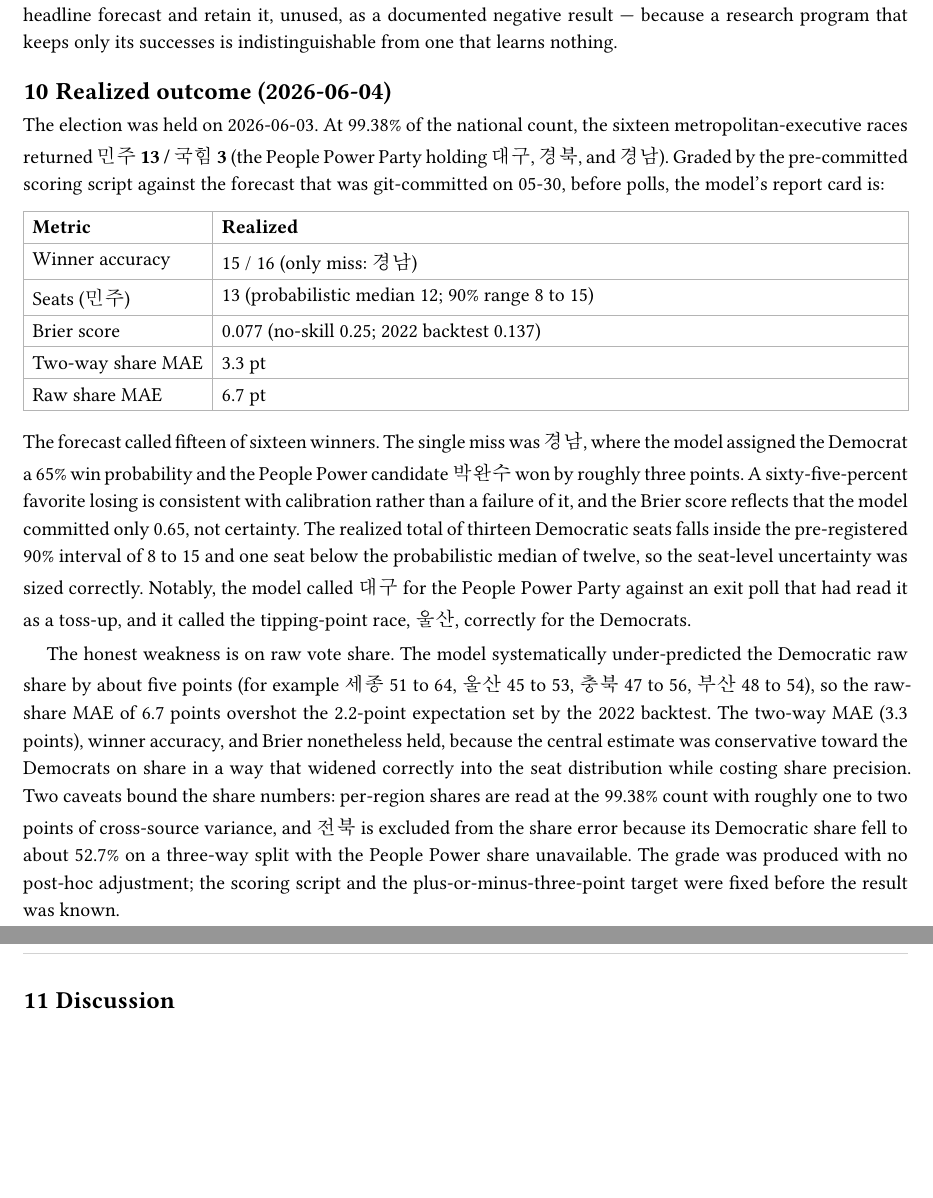
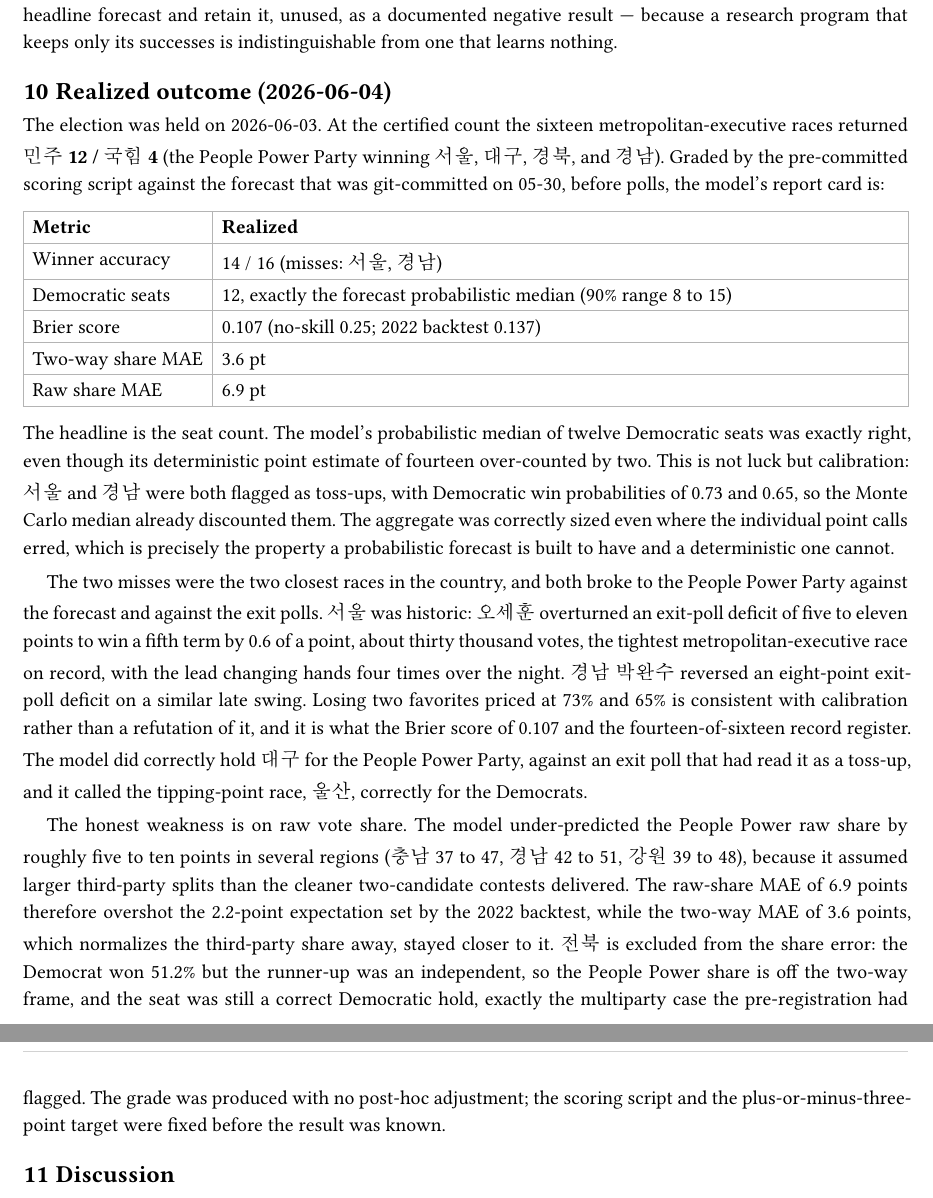
Before and after one commit to hankimis/seoul-2026-forecast, a Typst document (paper/paper.typ): two parts of pages 16 and 17 of 22, joined at a grey line, cut so that both start at the same text, the shorter picture padded with empty space. The pictures show the PDF file paper/paper.pdf that the author committed with the source.

Commit message:
Finalize score on certified results: 14/16, seat median 12/12 exact
Correct the interim scoring with certified two-candidate finals. The key
change: 서울 was a historic 국힘 upset (오세훈 48.94 vs 정원오 48.34, a
0.6pt / ~30k-vote come-from-behind, reversing a 5-11pt exit-poll deficit),
so it is a forecast miss alongside 경남 (박완수).

Final: winner accuracy 14/16 (misses 서울, 경남, the two closest races,
both 국힘 upsets over the exit polls). Realized 민주 12 / 국힘 4, which
exactly matches the forecast's probabilistic median of 12 (the point
estimate was 14; the flagged toss-ups 서울·경남 were already discounted
in the median). Brier 0.107, two-way MAE 3.6pt. Honest weakness: 국힘 raw
share under-predicted ~5-10pt (assumed larger 3-way splits). 전북 excluded
from share MAE (independent runner-up; correct 민주 hold).

Update results JSON, README (badge, TL;DR, Realized score section,
abstract) and paper section 10; recompile PDF (22pp).

```diff
--- a/paper/paper.typ
+++ b/paper/paper.typ
@@ -412,16 +412,18 @@ The election was held on 2026-06-03. At 99.38% of the national count, the sixtee
   columns: (auto, 1fr),
   inset: 5pt, align: (left, left), stroke: 0.4pt + luma(180),
   table.header([*Metric*], [*Realized*]),
-  [Winner accuracy], [15 / 16 (only miss: 경남)],
-  [Seats (민주)], [13 (probabilistic median 12; 90% range 8 to 15)],
-  [Brier score], [0.077 (no-skill 0.25; 2022 backtest 0.137)],
-  [Two-way share MAE], [3.3 pt],
-  [Raw share MAE], [6.7 pt],
+  [Winner accuracy], [14 / 16 (misses: 서울, 경남)],
+  [Democratic seats], [12, exactly the forecast probabilistic median (90% range 8 to 15)],
+  [Brier score], [0.107 (no-skill 0.25; 2022 backtest 0.137)],
+  [Two-way share MAE], [3.6 pt],
+  [Raw share MAE], [6.9 pt],
 )
 
-The forecast called fifteen of sixteen winners. The single miss was 경남, where the model assigned the Democrat a 65% win probability and the People Power candidate 박완수 won by roughly three points. A sixty-five-percent favorite losing is consistent with calibration rather than a failure of it, and the Brier score reflects that the model committed only 0.65, not certainty. The realized total of thirteen Democratic seats falls inside the pre-registered 90% interval of 8 to 15 and one seat below the probabilistic median of twelve, so the seat-level uncertainty was sized correctly. Notably, the model called 대구 for the People Power Party against an exit poll that had read it as a toss-up, and it called the tipping-point race, 울산, correctly for the Democrats.
+The headline is the seat count. The model's probabilistic median of twelve Democratic seats was exactly right, even though its deterministic point estimate of fourteen over-counted by two. This is not luck but calibration: 서울 and 경남 were both flagged as toss-ups, with Democratic win probabilities of 0.73 and 0.65, so the Monte Carlo median already discounted them. The aggregate was correctly sized even where the individual point calls erred, which is precisely the property a probabilistic forecast is built to have and a deterministic one cannot.
 
-The honest weakness is on raw vote share. The model systematically under-predicted the Democratic raw share by about five points (for example 세종 51 to 64, 울산 45 to 53, 충북 47 to 56, 부산 48 to 54), so the raw-share MAE of 6.7 points overshot the 2.2-point expectation set by the 2022 backtest. The two-way MAE (3.3 points), winner accuracy, and Brier nonetheless held, because the central estimate was conservative toward the Democrats on share in a way that widened correctly into the seat distribution while costing share precision. Two caveats bound the share numbers: per-region shares are read at the 99.38% count with roughly one to two points of cross-source variance, and 전북 is excluded from the share error because its Democratic share fell to about 52.7% on a three-way split with the People Power share unavailable. The grade was produced with no post-hoc adjustment; the scoring script and the plus-or-minus-three-point target were fixed before the result was known.
+The two misses were the two closest races in the country, and both broke to the People Power Party against the forecast and against the exit polls. 서울 was historic: 오세훈 overturned an exit-poll deficit of five to eleven points to win a fifth term by 0.6 of a point, about thirty thousand votes, the tightest metropolitan-executive race on record, with the lead changing hands four times over the night. 경남 박완수 reversed an eight-point exit-poll deficit on a similar late swing. Losing two favorites priced at 73% and 65% is consistent with calibration rather than a refutation of it, and it is what the Brier score of 0.107 and the fourteen-of-sixteen record register. The model did correctly hold 대구 for the People Power Party, against an exit poll that had read it as a toss-up, and it called the tipping-point race, 울산, correctly for the Democrats.
+
+The honest weakness is on raw vote share. The model under-predicted the People Power raw share by roughly five to ten points in several regions (충남 37 to 47, 경남 42 to 51, 강원 39 to 48), because it assumed larger third-party splits than the cleaner two-candidate contests delivered. The raw-share MAE of 6.9 points therefore overshot the 2.2-point expectation set by the 2022 backtest, while the two-way MAE of 3.6 points, which normalizes the third-party share away, stayed closer to it. 전북 is excluded from the share error: the Democrat won 51.2% but the runner-up was an independent, so the People Power share is off the two-way frame, and the seat was still a correct Democratic hold, exactly the multiparty case the pre-registration had flagged. The grade was produced with no post-hoc adjustment; the scoring script and the plus-or-minus-three-point target were fixed before the result was known.
 
 // ================= 10 DISCUSSION =================
 = Discussion
```
Also changed, not shown: README.md, paper/paper.pdf, paper/paper.typ (2 more changed lines), 1 other file.
